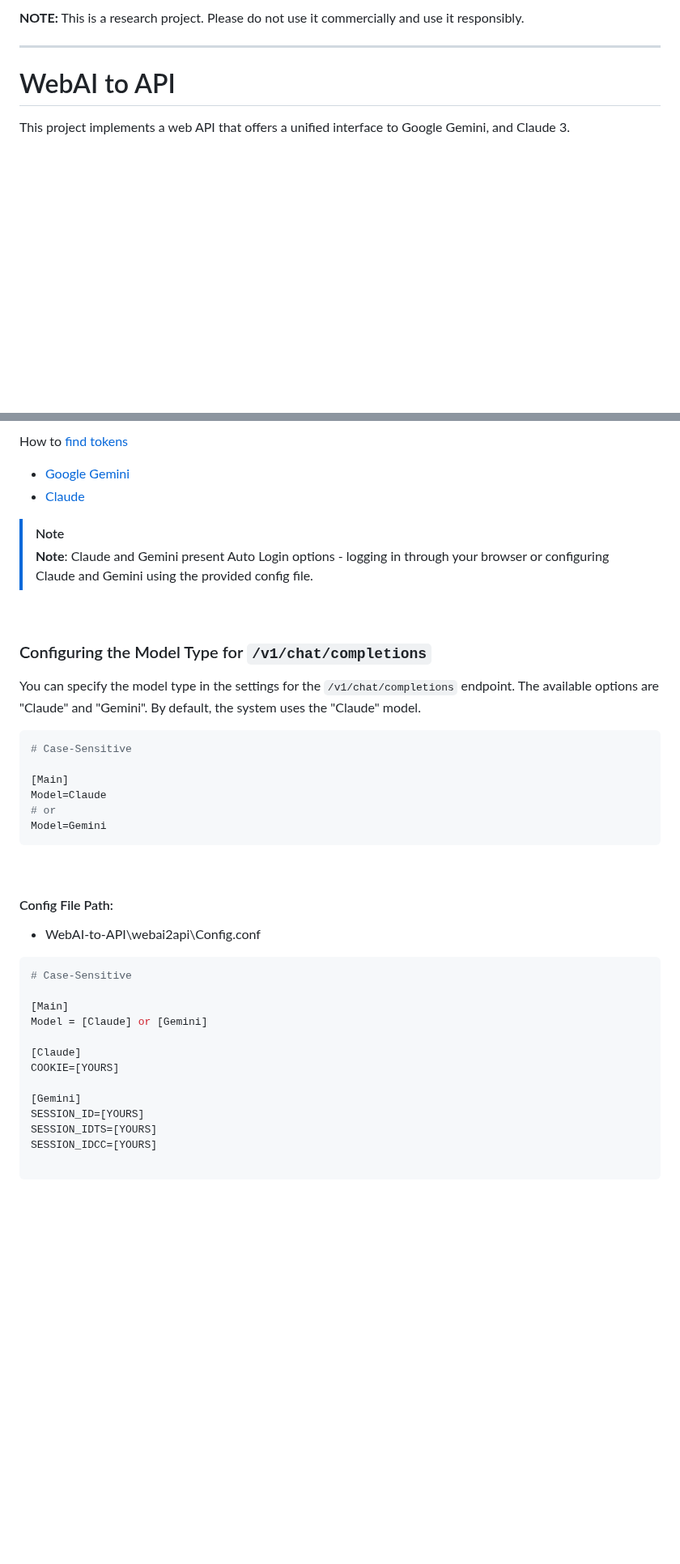
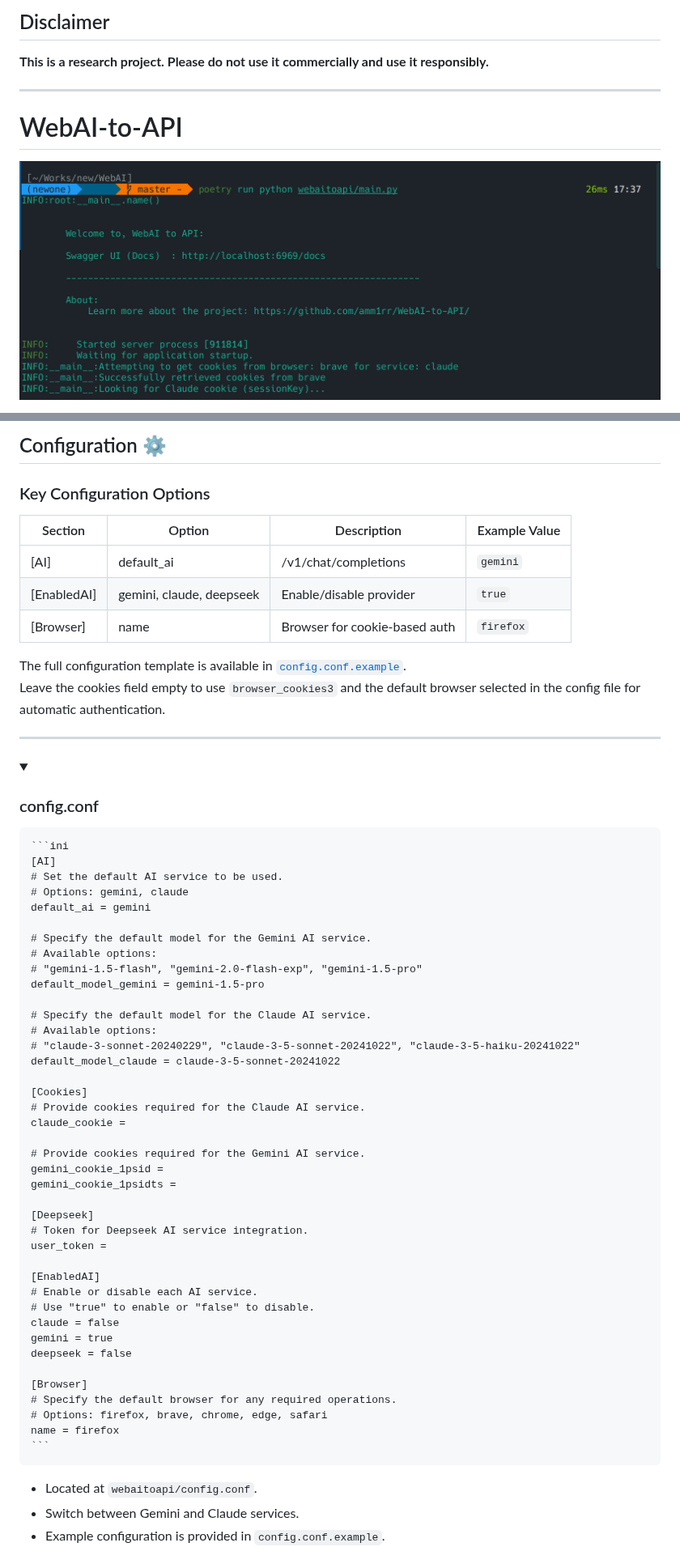
Before and after one commit to Amm1rr/WebAI-to-API, a Markdown page: README.md, 2 parts joined by grey strips. Shown at 81% size. Rendered like a GitHub page; folded sections open; blank space fills up the shorter version.

````diff
--- a/README.md
+++ b/README.md
@@ -1,8 +1,10 @@
-**NOTE:** This is a research project. Please do not use it commercially and use it responsibly.
+## Disclaimer
+
+**This is a research project. Please do not use it commercially and use it responsibly.**
 
 <hr>
 
-# WebAI to API
+# WebAI-to-API
 
-This project implements a web API that offers a unified interface to Google Gemini, and Claude 3.
+![Logo](assets/Server-Run.png)
 
@@ -330,48 +136,72 @@ _`Claude:`_ You can get cookie from the browser's developer tools network tab (
 
-How to [find tokens](#usage)
+<details>
+  <summary>
+    <h2>Configuration ⚙️</h2>
+  </summary>
 
-- [Google Gemini](#gemini)
-- [Claude](#claude)
+### Key Configuration Options
 
-> [!NOTE]
->
-> **Note**: Claude and Gemini present Auto Login options - logging in through your browser or configuring Claude and Gemini using the provided config file.
+| Section     | Option                   | Description                   | Example Value |
+| ----------- | ------------------------ | ----------------------------- | ------------- |
+| [AI]        | default_ai               | /v1/chat/completions          | `gemini`      |
+| [EnabledAI] | gemini, claude, deepseek | Enable/disable provider       | `true`        |
+| [Browser]   | name                     | Browser for cookie-based auth | `firefox`     |
 
-<br>
+The full configuration template is available in [`config.conf.example`](webaitoapi/config.conf.example).
+ Leave the cookies field empty to use `browser_cookies3` and the default browser selected in the config file for automatic authentication.
 
-### Configuring the Model Type for `/v1/chat/completions`
+---
 
-You can specify the model type in the settings for the `/v1/chat/completions` endpoint. The available options are "Claude" and "Gemini".
-By default, the system uses the "Claude" model.
+  <details>
+    <summary>
+      <h3>config.conf</h3>
+    </summary>
 
-```bash
-# Case-Sensitive
+    ```ini
+    [AI]
+    # Set the default AI service to be used.
+    # Options: gemini, claude
+    default_ai = gemini
 
-[Main]
-Model=Claude
-# or
-Model=Gemini
-```
+    # Specify the default model for the Gemini AI service.
+    # Available options:
+    # "gemini-1.5-flash", "gemini-2.0-flash-exp", "gemini-1.5-pro"
+    default_model_gemini = gemini-1.5-pro
 
-<br>
+    # Specify the default model for the Claude AI service.
+    # Available options:
+    # "claude-3-sonnet-20240229", "claude-3-5-sonnet-20241022", "claude-3-5-haiku-20241022"
+    default_model_claude = claude-3-5-sonnet-20241022
 
-#### Config File Path:
+    [Cookies]
+    # Provide cookies required for the Claude AI service.
+    claude_cookie =
 
-- WebAI-to-API\webai2api\Config.conf
+    # Provide cookies required for the Gemini AI service.
+    gemini_cookie_1psid =
+    gemini_cookie_1psidts =
 
-```bash
-# Case-Sensitive
+    [Deepseek]
+    # Token for Deepseek AI service integration.
+    user_token =
 
-[Main]
-Model = [Claude] or [Gemini]
+    [EnabledAI]
+    # Enable or disable each AI service.
+    # Use "true" to enable or "false" to disable.
+    claude = false
+    gemini = true
+    deepseek = false
 
-[Claude]
-COOKIE=[YOURS]
+    [Browser]
+    # Specify the default browser for any required operations.
+    # Options: firefox, brave, chrome, edge, safari
+    name = firefox
+    ```
 
-[Gemini]
-SESSION_ID=[YOURS]
-SESSION_IDTS=[YOURS]
-SESSION_IDCC=[YOURS]
+  </details>
+</details>
 
-```
+- Located at `webaitoapi/config.conf`.
+- Switch between Gemini and Claude services.
+- Example configuration is provided in `config.conf.example`.
 
````
Also changed, not shown: other parts of README.md (+93 -285 lines).
